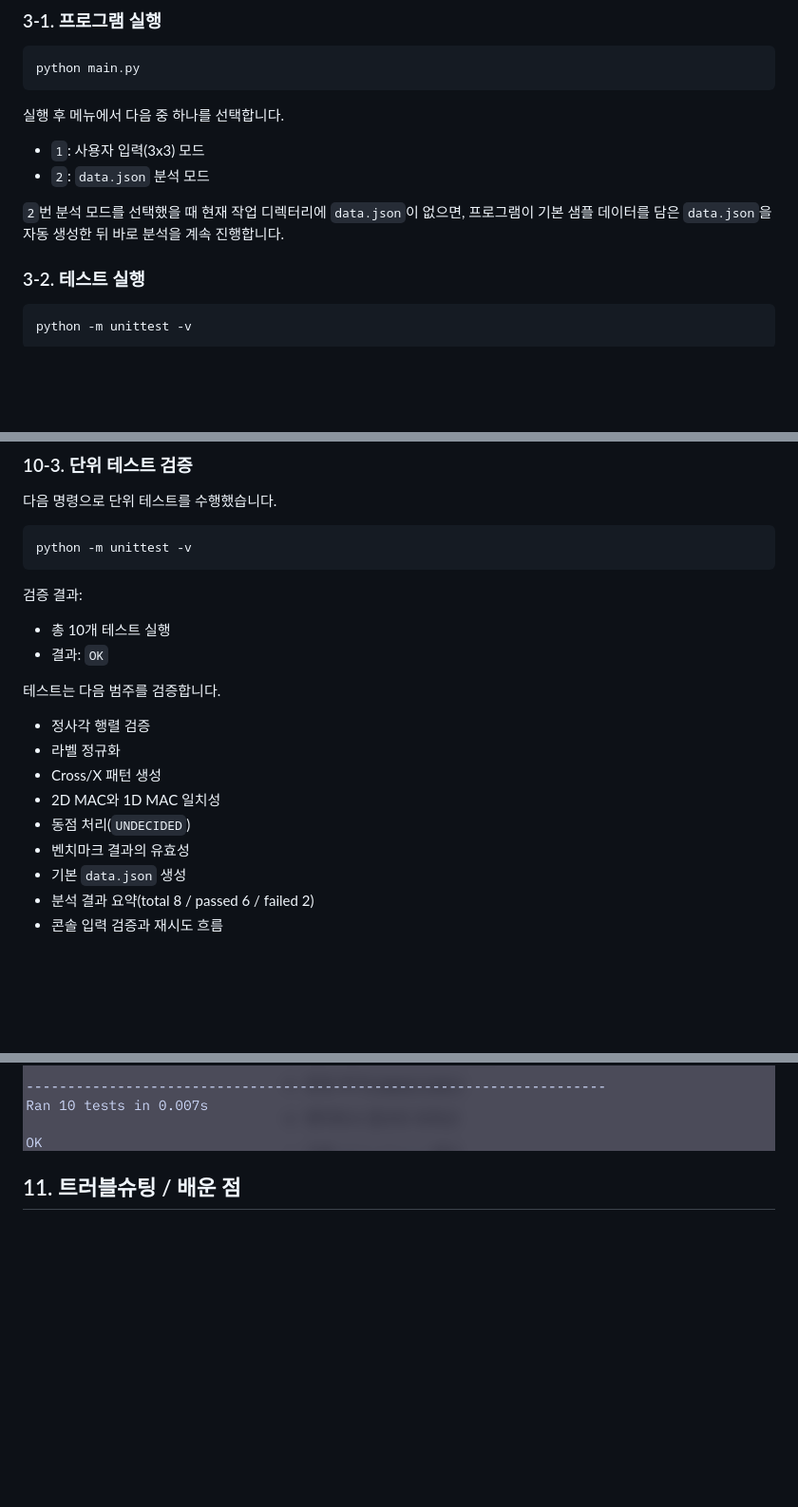
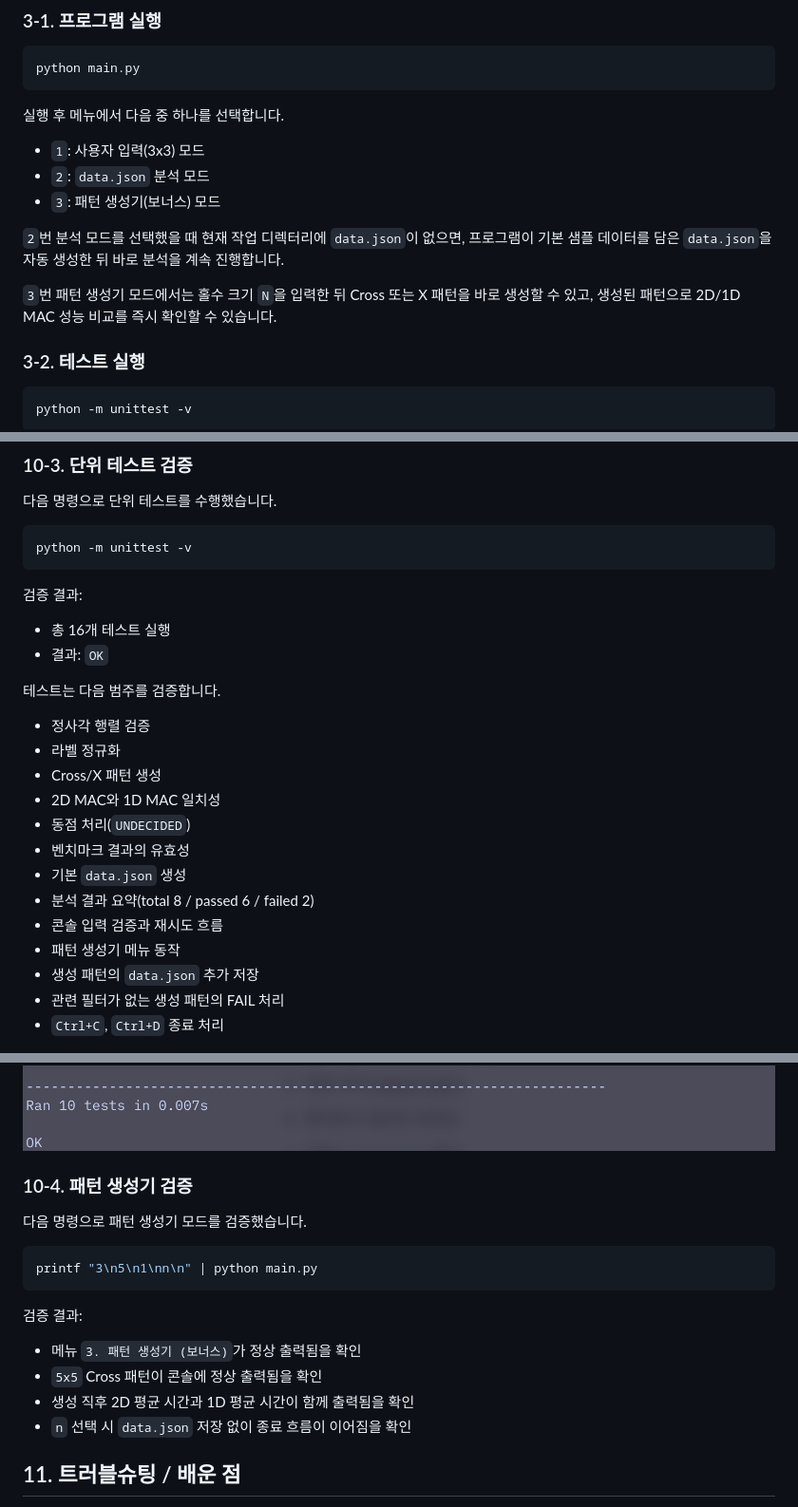
Before and after one commit to TraceofLight/1_month_crunch, a Markdown page: README.md, 3 parts joined by grey strips. Shown at 95% size. Drawn GitHub-style; blank space fills up the shorter version.

````diff
--- a/README.md
+++ b/README.md
@@ -27,8 +27,11 @@ python main.py
 실행 후 메뉴에서 다음 중 하나를 선택합니다.
 - `1`: 사용자 입력(3x3) 모드
 - `2`: `data.json` 분석 모드
+- `3`: 패턴 생성기(보너스) 모드
 
 `2`번 분석 모드를 선택했을 때 현재 작업 디렉터리에 `data.json`이 없으면, 프로그램이 기본 샘플 데이터를 담은 `data.json`을 자동 생성한 뒤 바로 분석을 계속 진행합니다.
+
+`3`번 패턴 생성기 모드에서는 홀수 크기 `N`을 입력한 뒤 Cross 또는 X 패턴을 바로 생성할 수 있고, 생성된 패턴으로 2D/1D MAC 성능 비교를 즉시 확인할 수 있습니다.
 
 ### 3-2. 테스트 실행
 ```bash
@@ -318,7 +338,7 @@ python -m unittest -v
 ```
 
 검증 결과:
-- 총 10개 테스트 실행
+- 총 16개 테스트 실행
 - 결과: `OK`
 
 테스트는 다음 범주를 검증합니다.
@@ -331,8 +351,25 @@ python -m unittest -v
 - 기본 `data.json` 생성
 - 분석 결과 요약(total 8 / passed 6 / failed 2)
 - 콘솔 입력 검증과 재시도 흐름
+- 패턴 생성기 메뉴 동작
+- 생성 패턴의 `data.json` 추가 저장
+- 관련 필터가 없는 생성 패턴의 FAIL 처리
+- `Ctrl+C`, `Ctrl+D` 종료 처리
 
 ![test_result](./media/test_result.png)
+
+### 10-4. 패턴 생성기 검증
+다음 명령으로 패턴 생성기 모드를 검증했습니다.
+
+```bash
+printf "3\n5\n1\nn\n" | python main.py
+```
+
+검증 결과:
+- 메뉴 `3. 패턴 생성기 (보너스)`가 정상 출력됨을 확인
+- `5x5` Cross 패턴이 콘솔에 정상 출력됨을 확인
+- 생성 직후 2D 평균 시간과 1D 평균 시간이 함께 출력됨을 확인
+- `n` 선택 시 `data.json` 저장 없이 종료 흐름이 이어짐을 확인
 
 ## 11. 트러블슈팅 / 배운 점
 - 동점 케이스는 단순 오분류가 아니라, 실제로 두 필터 점수가 같은 경우임을 확인했습니다. 따라서 `size_13_3` 실패는 구현 버그라기보다 판정 정책의 결과입니다.
````
Also changed, not shown: other parts of README.md (+17 -0 lines), docs/plans/2026-04-11-pattern-generator-exposure.md (added, +387 -0 lines), docs/specs/2026-04-11-pattern-generator-exposure-design.md (added, +215 -0 lines), docs/specs/2026-04-11-readme-partial-update-design.md (added, +36 -0 lines), media/creation_not_save.png (added), media/creation_save.png (added), 2 other files.
